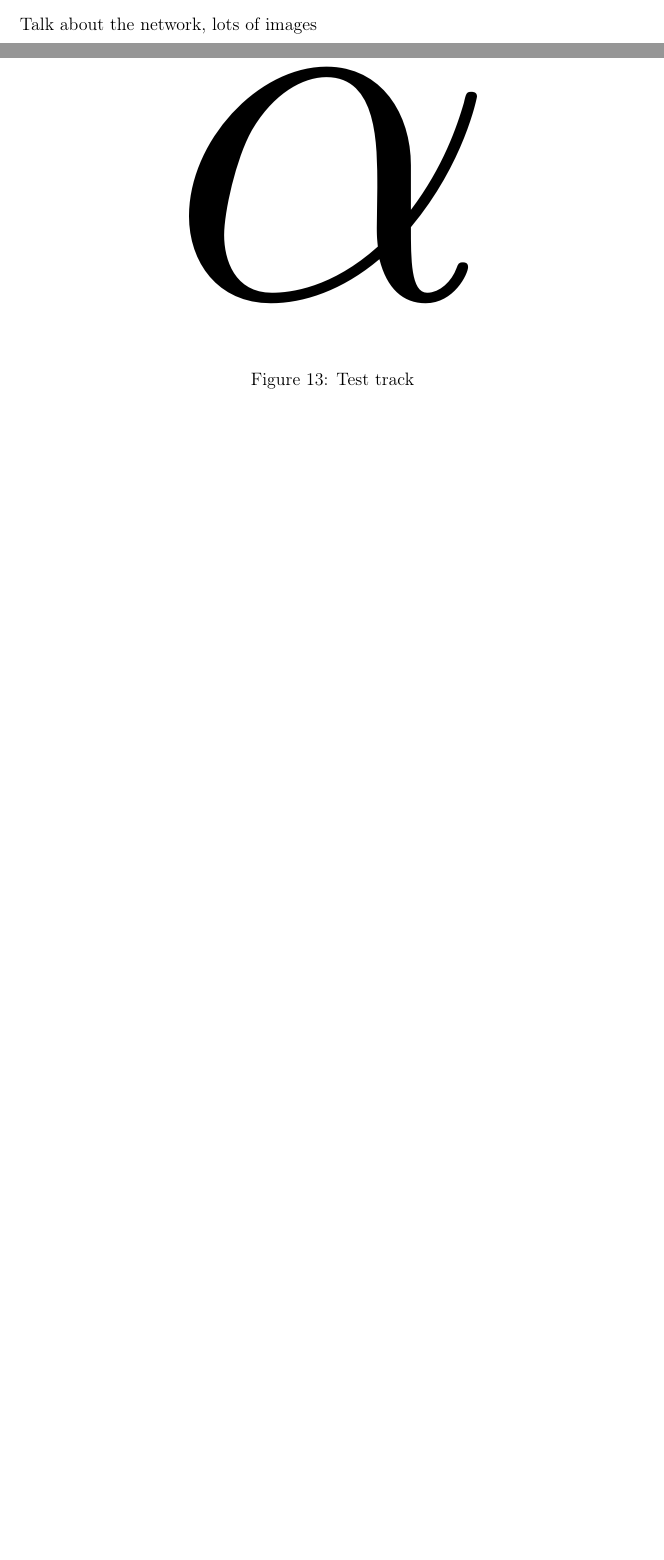
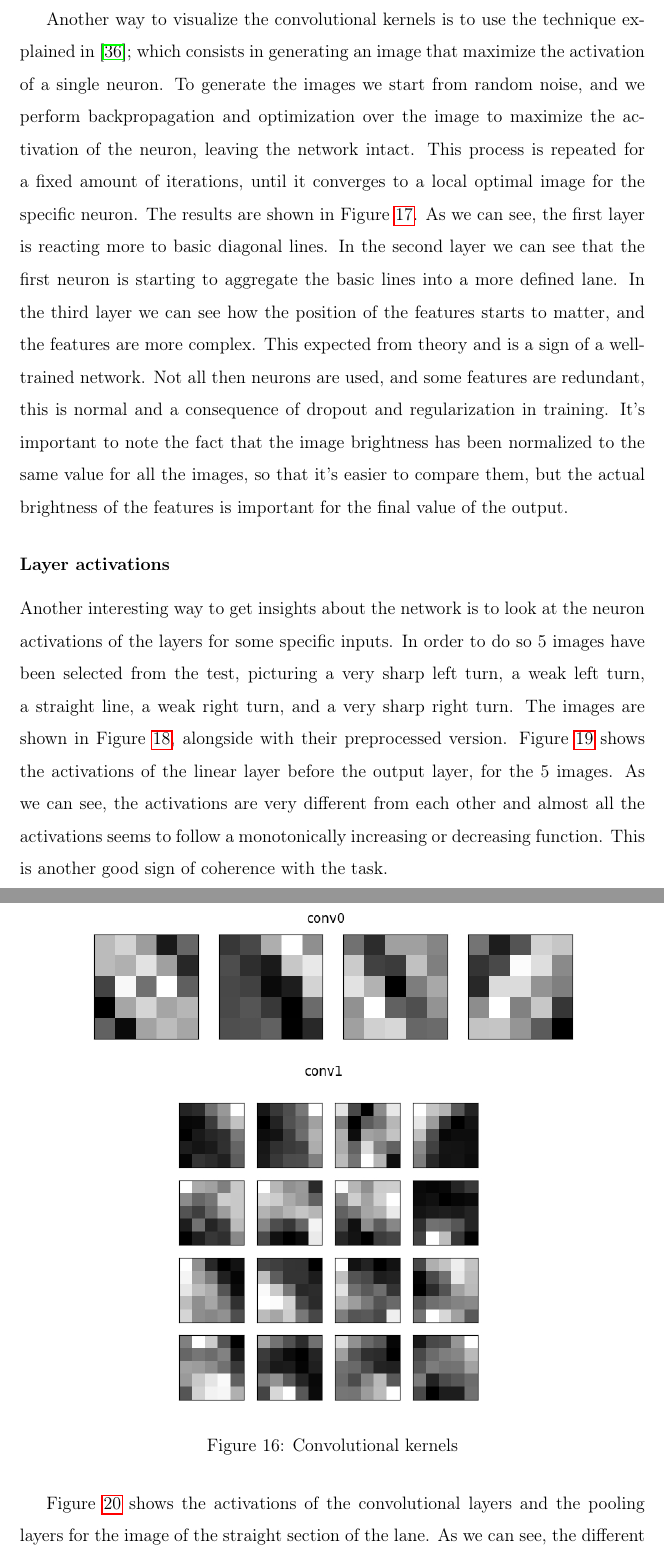
Before and after one commit to matgrand/thesis2022, a LaTeX document (main.tex): two parts of pages 43 and 44 of 53 before the commit and two parts of pages 47 and 48 of 59 after it, joined at a grey line, cut at the place of the change, the shorter picture padded with empty space. Compiled offline with pdfLaTeX.

Commit message:
++ net analysis

```diff
--- a/main.tex
+++ b/main.tex
@@ -1184,2 +1186 @@ the car against a reference path, and the true heading errors for each distance
 \subsection{Network analysis}
-    Talk about the network, lots of images
@@ -1185,0 +1201,29 @@ the car against a reference path, and the true heading errors for each distance
+    Another way to visualize the convolutional kernels is to use the technique explained in
+    \citep*{uozbulak_pytorch_vis_2022}; which consists in generating an image that maximize the
+    activation of a single neuron. To generate the images we start from random noise, and we perform
+    backpropagation and optimization over the image to maximize the activation of the neuron,
+    leaving the network intact. This process is repeated for a fixed amount of iterations, until it
+    converges to a local optimal image for the specific neuron. The
+    results are shown in Figure \ref{fig:conv_kernels_best}. As we can see, the first layer is
+    reacting more to basic diagonal lines. In the second layer we can see that the first neuron is
+    starting to aggregate the basic lines into a more defined lane. In the third layer we can see
+    how the position of the features starts to matter, and the features are more complex. This
+    expected from theory and is a sign of a well-trained network. Not all then neurons are used, and
+    some features are redundant, this is normal and a consequence of dropout and regularization in training.
+    It's important to note the
+    fact that the image brightness has been normalized to the same value for all the images, so that
+    it's easier to compare them, but the actual brightness of the features is important for the
+    final value of the output.
+
+\subsubsection*{Layer activations}
+    Another interesting way to get insights about the network is to look at the neuron activations of the
+    layers for some specific inputs. In order to do so 5 images have been selected from the test,
+    picturing a very sharp left turn, a weak left turn, a straight line, a weak right turn, and a
+    very sharp right turn. The images are shown in Figure \ref{fig:turns}, alongside with their
+    preprocessed version. Figure \ref{fig:activations} shows the activations of the linear layer
+    before the output layer, for the 5 images. As we can see, the activations are very different
+    from each other and almost all the activations seems to follow a monotonically increasing or
+    decreasing function. This is another good sign of coherence with the task.
+
+    Figure \ref{fig:conv_activations} shows the activations of the convolutional layers and the
+    pooling layers for the image of the straight section of the lane. As we can see, the different
@@ -1185,0 +1236,4 @@ the car against a reference path, and the true heading errors for each distance
+ \begin{figure}
+    \centering
+    \makebox[\textwidth][c]{\includegraphics[width=0.8\linewidth]{figures/conv_ker12.jpg}}
+    \caption{Convolutional kernels}
```
Also changed, not shown: figures/best_conv.jpg (added), figures/conv_act.png (added), figures/conv_ker12.jpg (added), figures/lin_acti.png (added), figures/turns.png (added), imgs/best_act_conv.jpg (added), imgs/conv_ker12.jpg (added), main.tex (65 more changed lines).
